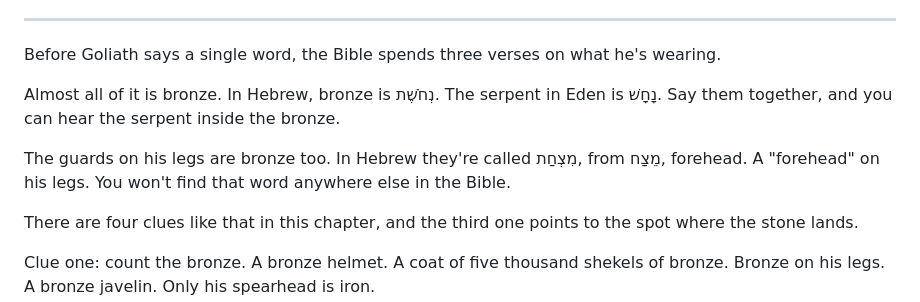
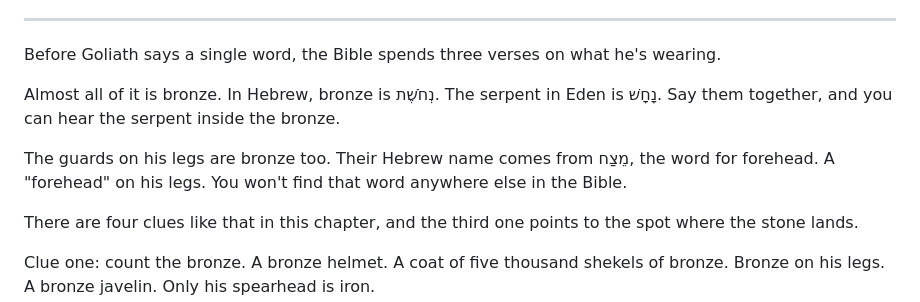
Before and after one commit to rade-crypto/inkofsinai, a Markdown page: _research/05_goliath/05_goliath_serpent_script.md, the part around the change. GitHub-like rendering.

Commit message:
Goliath script: only the forehead word in Hebrew in the opening
Co-Authored-By: Claude Opus 5.5 <noreply@anthropic.com>
Claude-Session: https://claude.ai/code/session_01XtBFL5stMQhYr7sKmKEGSi

```diff
--- a/_research/05_goliath/05_goliath_serpent_script.md
+++ b/_research/05_goliath/05_goliath_serpent_script.md
@@ -9,7 +9,7 @@ Before Goliath says a single word, the Bible spends three verses on what he's we
 
 Almost all of it is bronze. In Hebrew, bronze is נְחֹשֶׁת. The serpent in Eden is נָחָשׁ. Say them together, and you can hear the serpent inside the bronze.
 
-The guards on his legs are bronze too. In Hebrew they're called מִצְחַת, from מֵצַח, forehead. A "forehead" on his legs. You won't find that word anywhere else in the Bible.
+The guards on his legs are bronze too. Their Hebrew name comes from מֵצַח, the word for forehead. A "forehead" on his legs. You won't find that word anywhere else in the Bible.
 
 There are four clues like that in this chapter, and the third one points to the spot where the stone lands.
 
```
